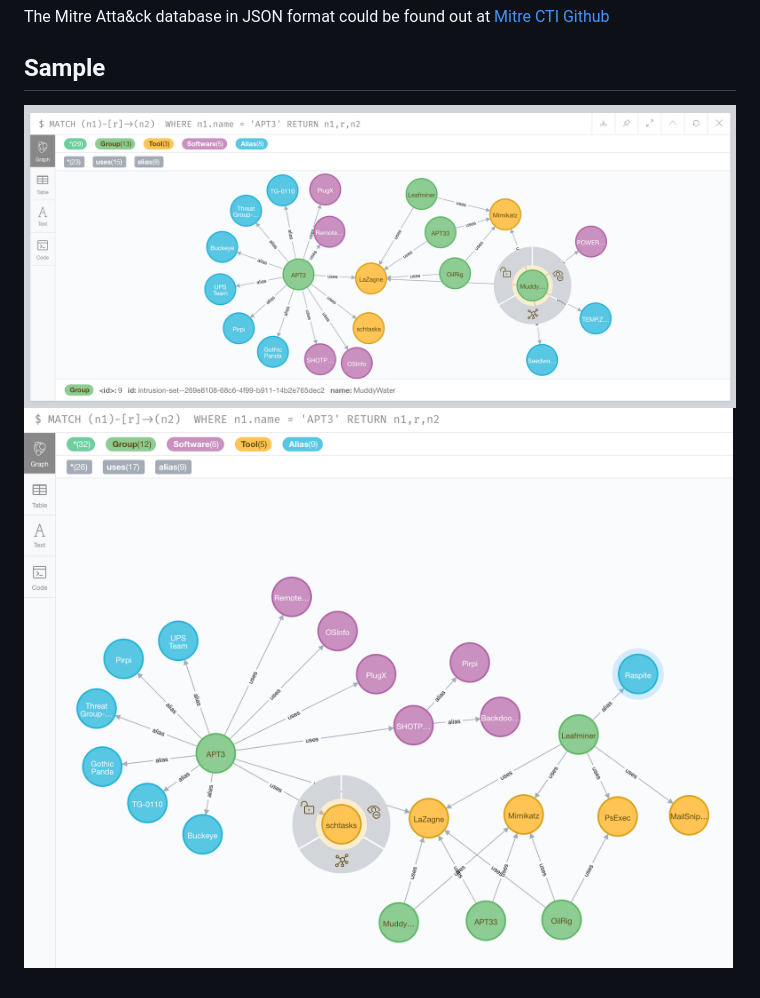
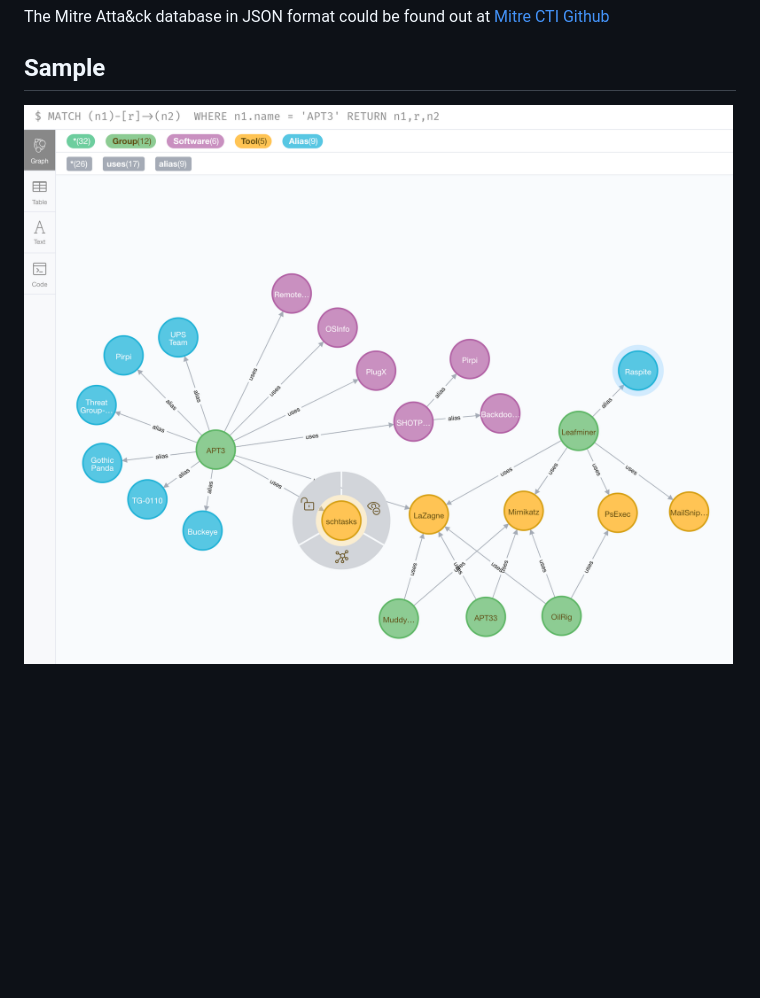
Before and after one commit to vmapps/attack2neo, a Markdown page: README.md, the part around the change. GitHub-like rendering; pictures changed too: samples/attack2neo-1.png (deleted); blank space fills up the shorter version.

Commit message:
fix samples

```diff
--- a/README.md
+++ b/README.md
@@ -46,5 +46,4 @@ The Mitre Atta&amp;ck database in JSON format could be
 found out at [Mitre CTI Github](https://raw.githubusercontent.com/mitre/cti/master/enterprise-attack/enterprise-attack.json)
 
 ## Sample
-![attack2neo](samples/attack2neo-1.png)
-![attack2neo](samples/attack2neo-2.png)
+![attack2neo](samples/attack2neo.png)
```
Also changed, not shown: samples/attack2neo.png (renamed from samples/attack2neo-2.png).
